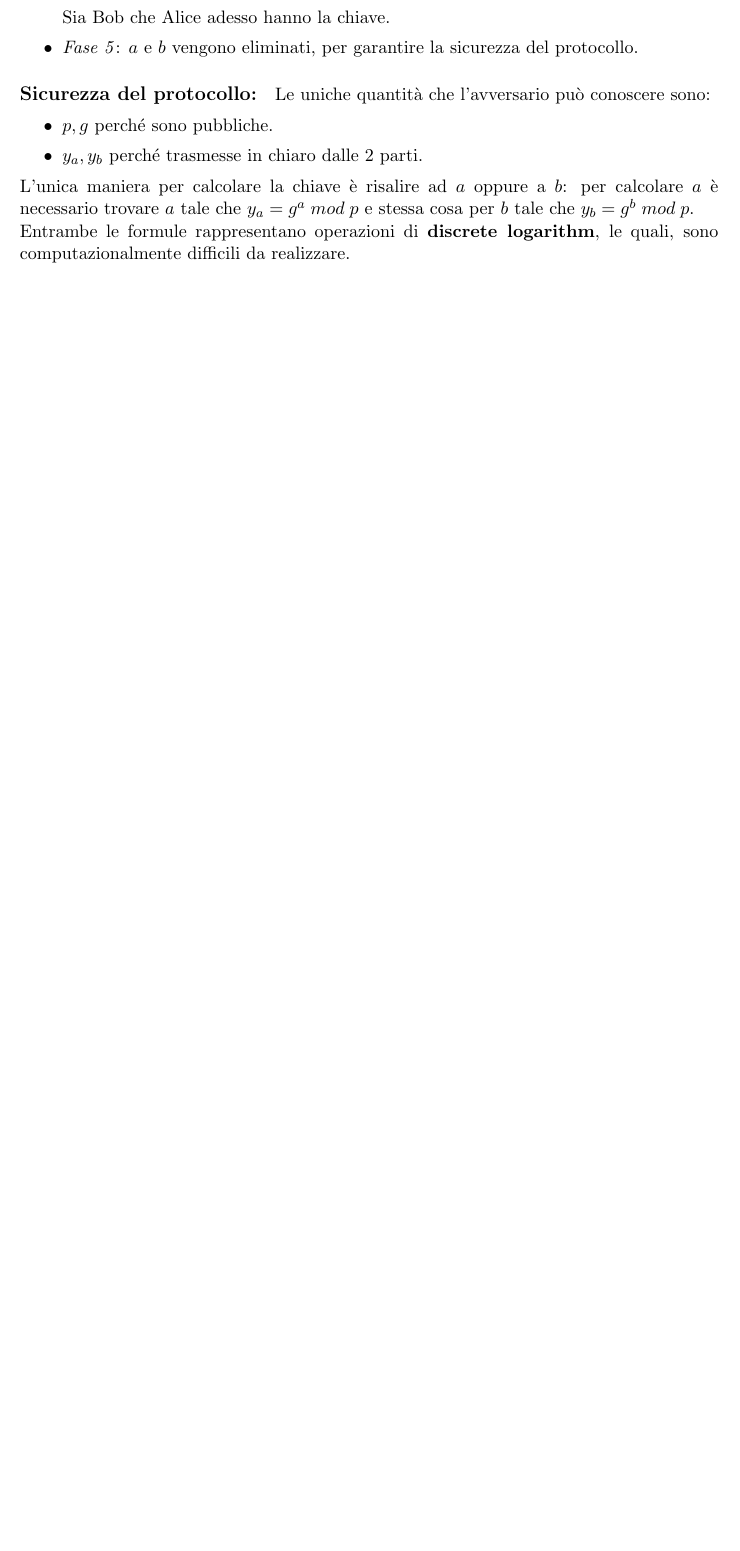
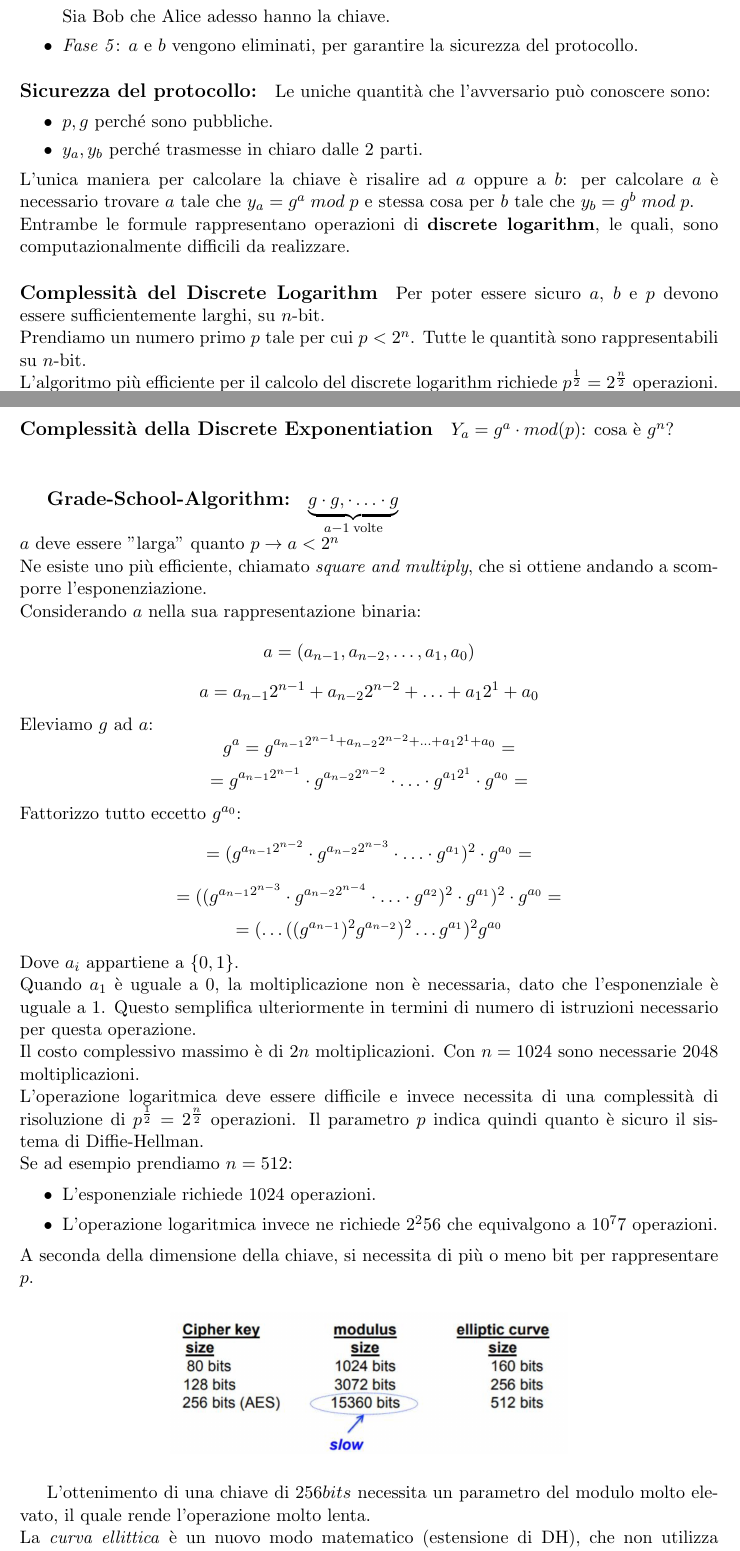
Before and after one commit to fontanellileonardo/CYBERSECURITY-Notes, a LaTeX document (main.tex): part of page 35 of 73 before the commit and two parts of pages 35 and 36 of 74 after it, the two joined at a grey line, cut so that both start at the same text, the shorter picture padded with empty space. Compiled offline with pdfLaTeX.

Commit message:
Fino a public encryption (non compreso) - seconda revisione

```diff
--- a/main.tex
+++ b/main.tex
@@ -1105,3 +1105,40 @@ L'unica maniera per calcolare la chiave è risalire ad $a$ oppure a $b$: per cal
 $a$ tale che $y_a = g^a\;mod\;p$ e stessa cosa per $b$ tale che $y_b = g^b\;mod\;p$. \\
 Entrambe le formule rappresentano operazioni di \textbf{discrete logarithm}, le quali, sono computazionalmente difficili da realizzare.
 
+\paragraph{Complessità del Discrete Logarithm} Per poter essere sicuro $a$, $b$ e $p$ devono essere sufficientemente larghi, su $n$-bit.\\
+Prendiamo un numero primo $p$ tale per cui $p < 2^n$. Tutte le quantità sono rappresentabili su $n$-bit. \\
+L'algoritmo più efficiente per il calcolo del discrete logarithm richiede $p^{\frac{1}{2}} = 2^\frac{n}{2}$ operazioni.
+Esempi di $n$ sono da 512 bit in su: l'operazione, in questo caso, richiederebbe $2^{256} = 10^{77}$ operazioni.
+
+\paragraph{Complessità della Discrete Exponentiation}
+$Y_a = g^a \cdot mod(p)$: cosa è $g^n$? \\
+\subparagraph{Grade-School-Algorithm:} $\underbrace{g \cdot g, \cdot \ldots \cdot g}_{a-1\;\text{volte}}$ \\
+$a$ deve essere "larga" quanto $p \rightarrow a < 2^n$ \\
+Ne esiste uno più efficiente, chiamato \textit{square and multiply}, che si ottiene andando a scomporre l'esponenziazione. \\
+Considerando $a$ nella sua rappresentazione binaria:
+$$a = (a_{n-1}, a_{n-2}, \ldots, a_1, a_0)$$
+$$a = a_{n-1}2^{n-1}+a_{n-2}2^{n-2}+\ldots+a_12^1+a_0$$
+Eleviamo $g$ ad $a$:
+$$g^a = g^{a_{n-1}2^{n-1}+a_{n-2}2^{n-2}+\ldots+a_12^1+a_0}=$$
+$$=g^{a_{n-1}2^{n-1}}\cdot g^{a_{n-2}2^{n-2}}\cdot \ldots \cdot g^{a_12^1}\cdot g^{a_0}=$$
+Fattorizzo tutto eccetto $g^{a_0}$:
+$$=(g^{a_{n-1}2^{n-2}}\cdot g^{a_{n-2}2^{n-3}}\cdot \ldots \cdot g^{a_1})^2\cdot g^{a_0} =$$
+$$=((g^{a_{n-1}2^{n-3}}\cdot g^{a_{n-2}2^{n-4}}\cdot \ldots \cdot g^{a_2})^2\cdot g^{a_1})^2 \cdot g^{a_0} =$$
+$$=(\ldots((g^{a_{n-1}})^2g^{a_{n-2}})^2\ldots g^{a_1})^2g^{a_0}$$
+Dove $a_i$ appartiene a $\{0,1\}$. \\
+Quando $a_1$ è uguale a 0, la moltiplicazione non è necessaria, dato che l'esponenziale è uguale a 1.
+Questo semplifica ulteriormente in termini di numero di istruzioni necessario per questa operazione. \\
+Il costo complessivo massimo è di $2n$ moltiplicazioni. Con $n = 1024$ sono necessarie $2048$ moltiplicazioni. \\
+L'operazione logaritmica deve essere difficile e invece necessita di una complessità di risoluzione di $p^\frac{1}{2} = 2^\frac{n}{2}$ operazioni. Il parametro $p$ indica quindi quanto è sicuro il sistema di Diffie-Hellman. \\
+Se ad esempio prendiamo $n=512$:
+\begin{itemize}
+	\item L'esponenziale richiede 1024 operazioni.
+	\item L'operazione logaritmica invece ne richiede $2^256$ che equivalgono a $10^77$ operazioni.
+\end{itemize}
+A seconda della dimensione della chiave, si necessita di più o meno bit per rappresentare $p$.
+\begin{figure}[H]
+	\centering
+	\includegraphics[width=0.5\textwidth]{img/dh-numbers.png}
+\end{figure}
+L'ottenimento di una chiave di $256bits$ necessita un parametro del modulo molto elevato, il quale rende l'operazione molto lenta. \\
+La \textit{curva ellittica} è un nuovo modo matematico (estensione di DH), che non utilizza l'operazione "mod". Tramite questo nuovo metodo, possiamo ottenere con un numero di bit necessari molto inferiore, la stessa sicurezza. \\
```
Also changed, not shown: img/dh-numbers.png (added), img/mim.png (added), main.tex (8 more changed lines).
